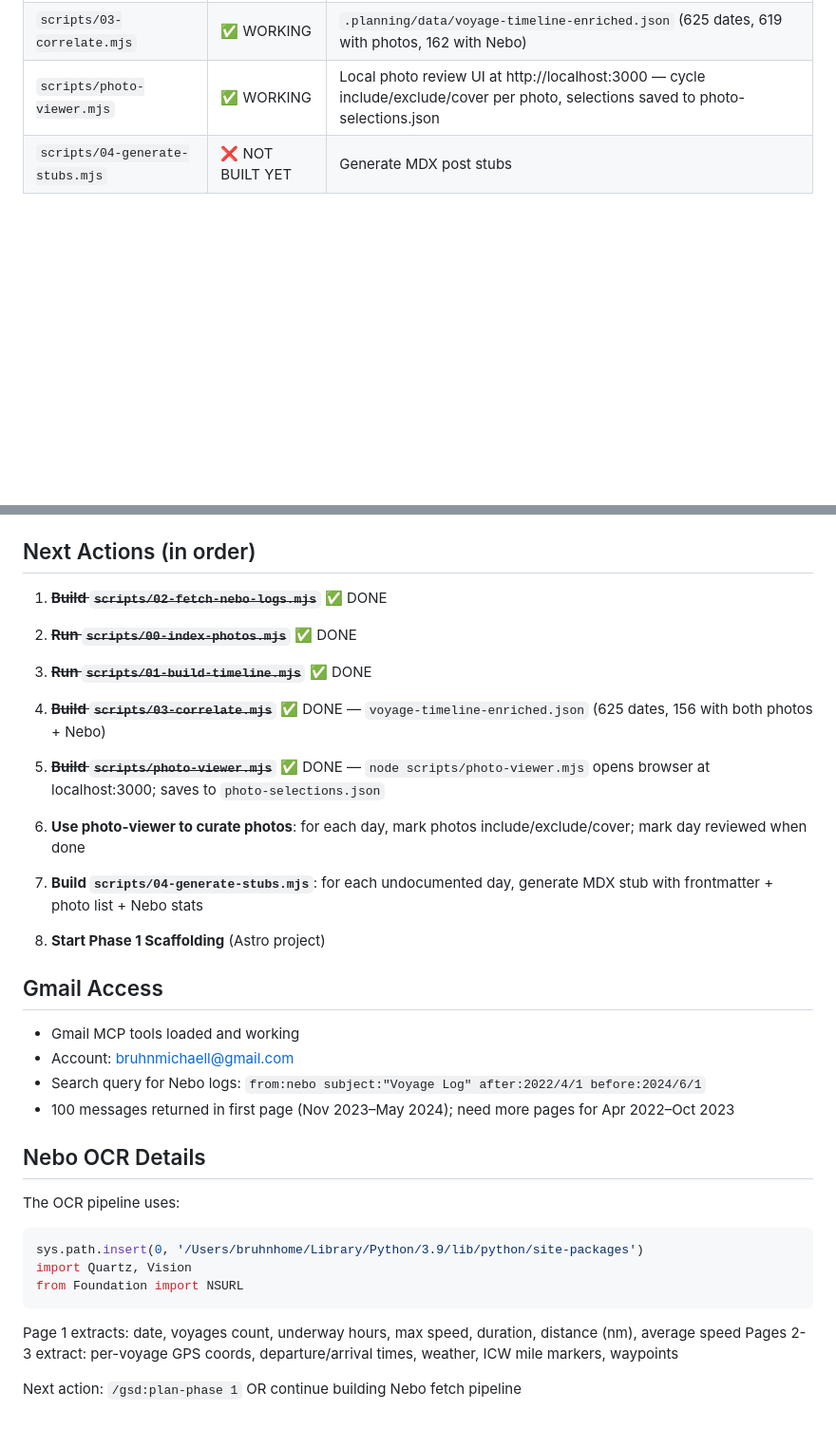
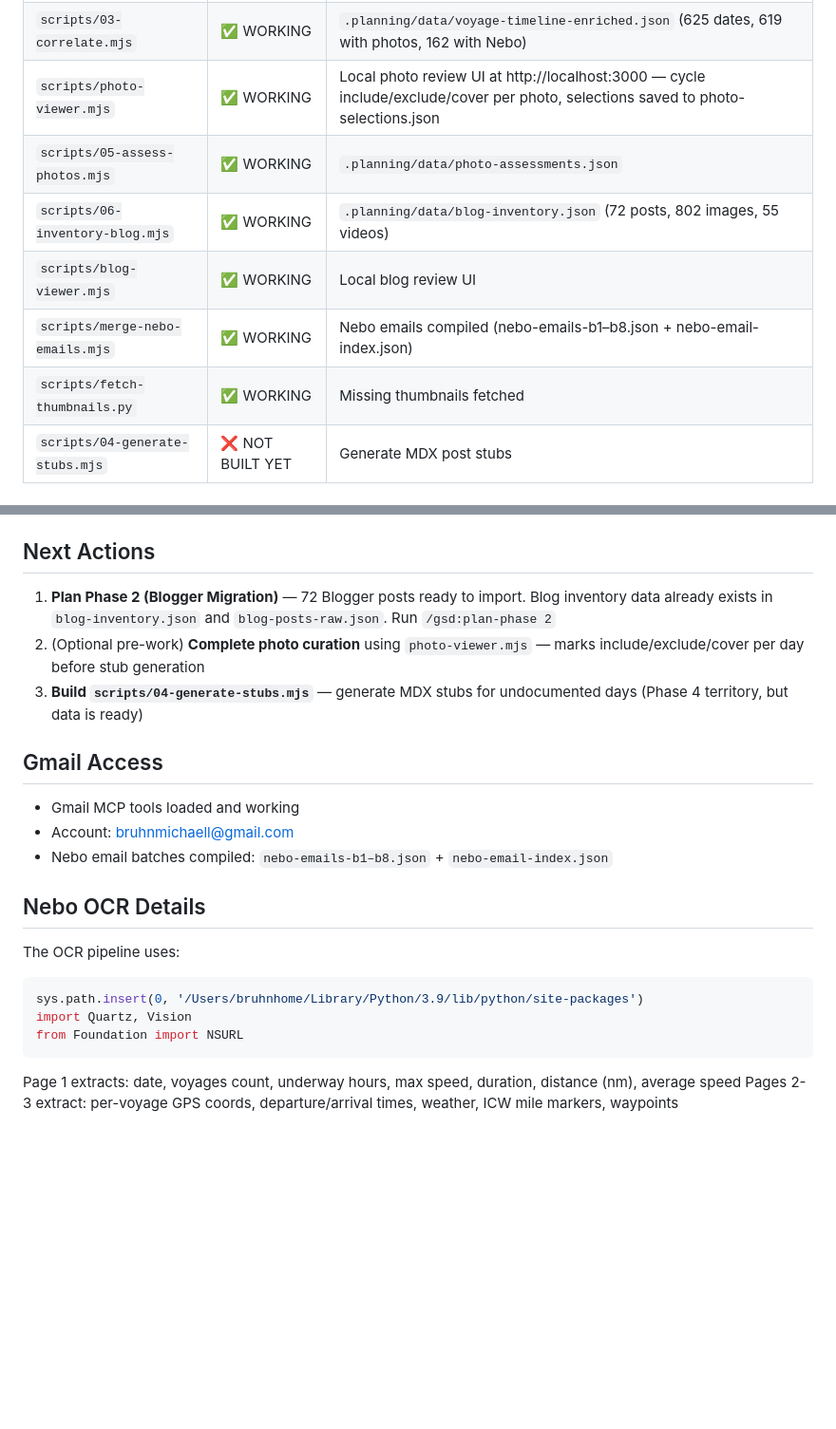
Before and after one commit to ZoomMimi/jackieb3, a Markdown page: .planning/STATE.md, 2 parts joined by grey strips. Shown at 95% size. GitHub-like rendering; blank space fills up the shorter version.

```diff
--- a/.planning/STATE.md
+++ b/.planning/STATE.md
@@ -82,6 +85,11 @@ Last session: 2026-06-27T18:38:08.198Z
 | `scripts/02-fetch-nebo-logs.mjs` | ✅ WORKING | `.planning/data/nebo-logs.json` (162/171 logs OCR'd, 5,424nm total) |
 | `scripts/03-correlate.mjs` | ✅ WORKING | `.planning/data/voyage-timeline-enriched.json` (625 dates, 619 with photos, 162 with Nebo) |
 | `scripts/photo-viewer.mjs` | ✅ WORKING | Local photo review UI at http://localhost:3000 — cycle include/exclude/cover per photo, selections saved to photo-selections.json |
+| `scripts/05-assess-photos.mjs` | ✅ WORKING | `.planning/data/photo-assessments.json` |
+| `scripts/06-inventory-blog.mjs` | ✅ WORKING | `.planning/data/blog-inventory.json` (72 posts, 802 images, 55 videos) |
+| `scripts/blog-viewer.mjs` | ✅ WORKING | Local blog review UI |
+| `scripts/merge-nebo-emails.mjs` | ✅ WORKING | Nebo emails compiled (nebo-emails-b1–b8.json + nebo-email-index.json) |
+| `scripts/fetch-thumbnails.py` | ✅ WORKING | Missing thumbnails fetched |
 | `scripts/04-generate-stubs.mjs` | ❌ NOT BUILT YET | Generate MDX post stubs |
 
 ## Key Findings
@@ -96,24 +104,17 @@ Last session: 2026-06-27T18:38:08.198Z
 - **Photo file paths**: `~/Pictures/Photos Library.photoslibrary/originals/{first-uuid-char}/{UUID}.heic` (many iCloud-only — originals not downloaded)
 - **Photo thumbnails**: `~/Pictures/Photos Library.photoslibrary/resources/derivatives/{first-uuid-char}/{UUID}_1_105_c.jpeg` — 1022×768 JPEG, ~74% cached locally, used by photo-viewer.mjs
 
-## Next Actions (in order)
+## Next Actions
 
-1. ~~**Build `scripts/02-fetch-nebo-logs.mjs`**~~ ✅ DONE
-2. ~~**Run `scripts/00-index-photos.mjs`**~~ ✅ DONE
-3. ~~**Run `scripts/01-build-timeline.mjs`**~~ ✅ DONE
-4. ~~**Build `scripts/03-correlate.mjs`**~~ ✅ DONE — `voyage-timeline-enriched.json` (625 dates, 156 with both photos + Nebo)
-5. ~~**Build `scripts/photo-viewer.mjs`**~~ ✅ DONE — `node scripts/photo-viewer.mjs` opens browser at localhost:3000; saves to `photo-selections.json`
-
-6. **Use photo-viewer to curate photos**: for each day, mark photos include/exclude/cover; mark day reviewed when done
-7. **Build `scripts/04-generate-stubs.mjs`**: for each undocumented day, generate MDX stub with frontmatter + photo list + Nebo stats
-8. **Start Phase 1 Scaffolding** (Astro project)
+1. **Plan Phase 2 (Blogger Migration)** — 72 Blogger posts ready to import. Blog inventory data already exists in `blog-inventory.json` and `blog-posts-raw.json`. Run `/gsd:plan-phase 2`
+2. (Optional pre-work) **Complete photo curation** using `photo-viewer.mjs` — marks include/exclude/cover per day before stub generation
+3. **Build `scripts/04-generate-stubs.mjs`** — generate MDX stubs for undocumented days (Phase 4 territory, but data is ready)
 
 ## Gmail Access
 
 - Gmail MCP tools loaded and working
 - Account: bruhnmichaell@gmail.com
-- Search query for Nebo logs: `from:nebo subject:"Voyage Log" after:2022/4/1 before:2024/6/1`
-- 100 messages returned in first page (Nov 2023–May 2024); need more pages for Apr 2022–Oct 2023
+- Nebo email batches compiled: `nebo-emails-b1–b8.json` + `nebo-email-index.json`
 
 ## Nebo OCR Details
 
@@ -127,5 +128,3 @@ from Foundation import NSURL
 
 Page 1 extracts: date, voyages count, underway hours, max speed, duration, distance (nm), average speed
 Pages 2-3 extract: per-voyage GPS coords, departure/arrival times, weather, ICW mile markers, waypoints
-
-Next action: `/gsd:plan-phase 1` OR continue building Nebo fetch pipeline
```
Also changed, not shown: other parts of .planning/STATE.md (+20 -17 lines).
